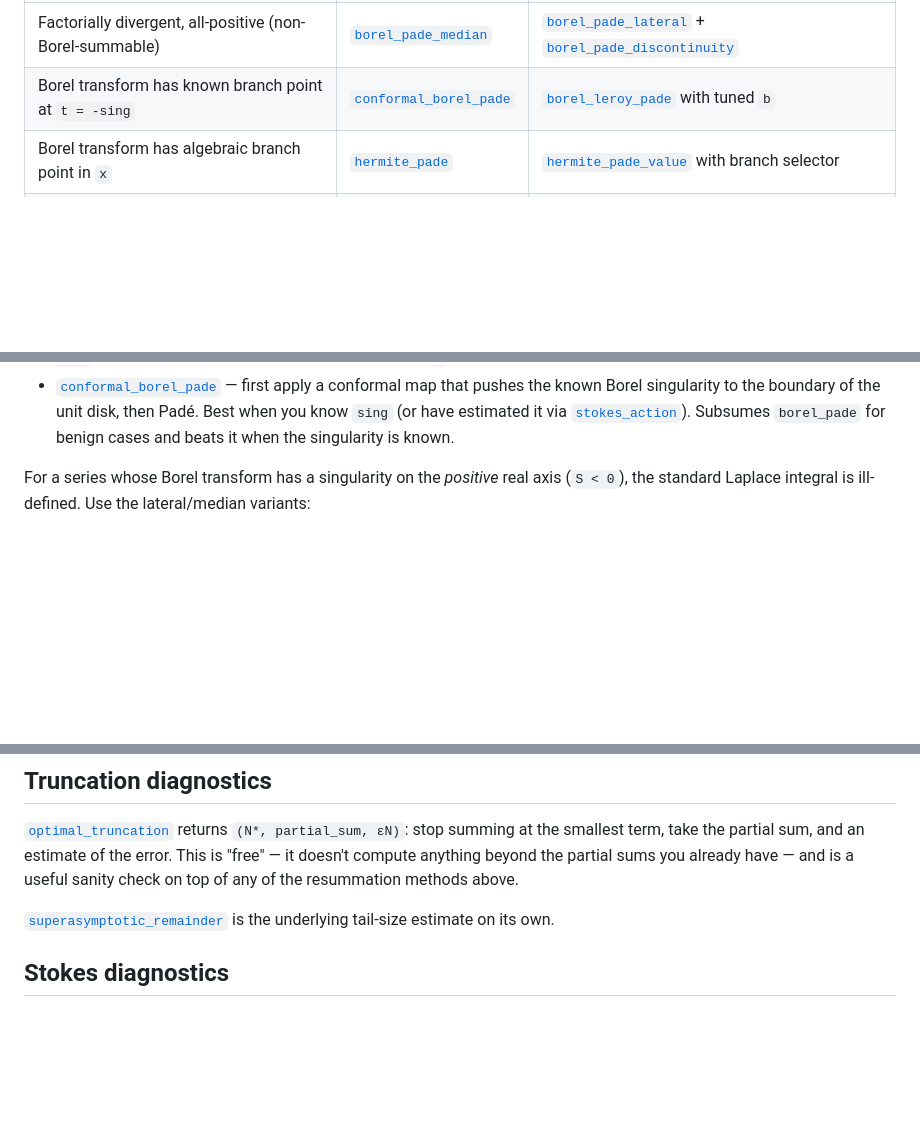
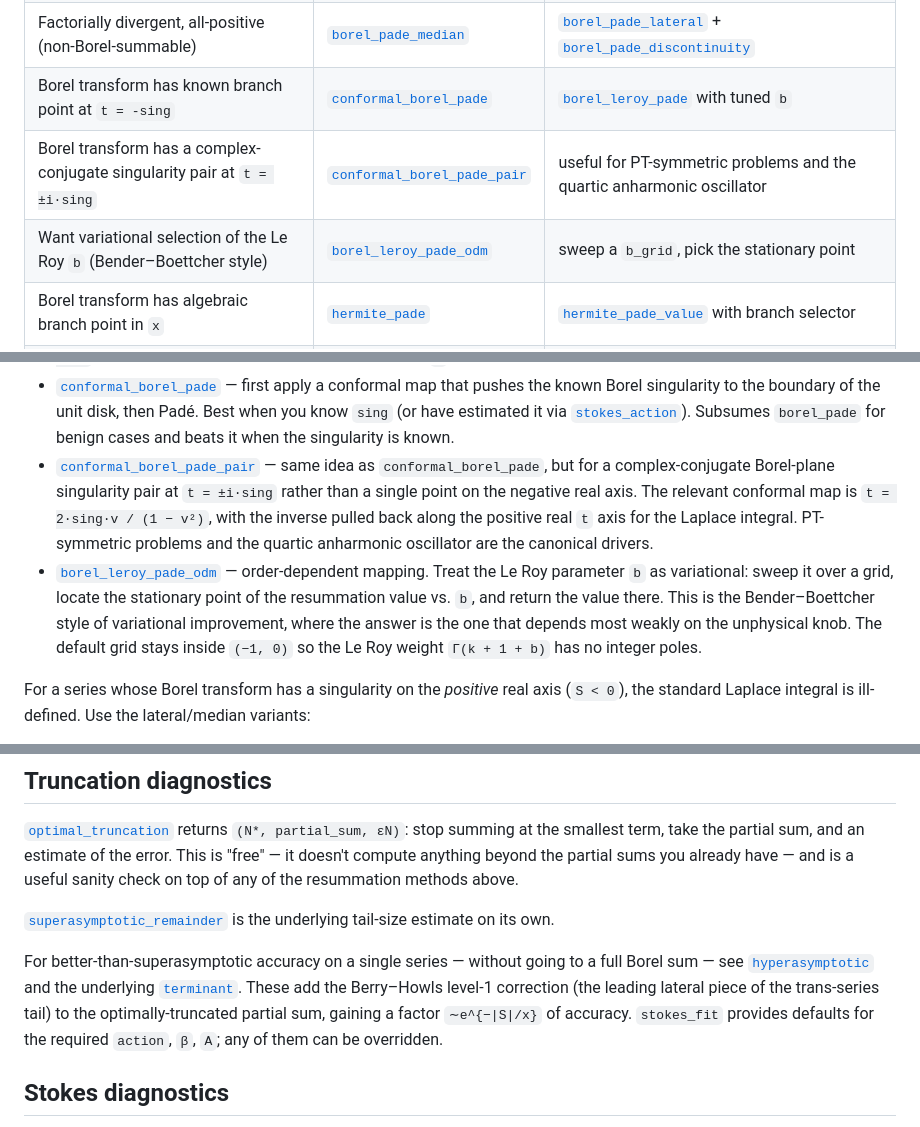
Before and after one commit to schenkse/Resurgence.jl, a Markdown page: docs/src/methods_guide.md, 3 parts joined by grey strips. Drawn GitHub-style; blank space fills up the shorter version.

Commit message:
docs: cover ODM and ConformalBorelPadePair in methods guide
Add decision-table rows and short prose sections for the two recent
Borel-side additions that the methods guide didn't yet mention:
`borel_leroy_pade_odm` (variational Le Roy `b`-selection) and
`conformal_borel_pade_pair` (complex-conjugate Borel singularity pairs).
Also surface `hyperasymptotic`/`terminant` next to `optimal_truncation`
in the truncation-diagnostics section, and refresh the feature table on
the index page so the same three families are discoverable from the
landing page.

Co-Authored-By: Claude Opus 4.7 <noreply@anthropic.com>

```diff
--- a/docs/src/methods_guide.md
+++ b/docs/src/methods_guide.md
@@ -12,6 +12,8 @@ This page is a decision tree.
 | Factorially divergent, alternating sign (Borel-summable)              | [`borel_pade`](@ref)                               | [`conformal_borel_pade`](@ref) if you know where the singularity is        |
 | Factorially divergent, all-positive (non-Borel-summable)              | [`borel_pade_median`](@ref)                        | [`borel_pade_lateral`](@ref) + [`borel_pade_discontinuity`](@ref)          |
 | Borel transform has known branch point at `t = -sing`                 | [`conformal_borel_pade`](@ref)                     | [`borel_leroy_pade`](@ref) with tuned `b`                                  |
+| Borel transform has a complex-conjugate singularity pair at `t = ±i·sing` | [`conformal_borel_pade_pair`](@ref)            | useful for PT-symmetric problems and the quartic anharmonic oscillator     |
+| Want variational selection of the Le Roy `b` (Bender–Boettcher style) | [`borel_leroy_pade_odm`](@ref)                     | sweep a `b_grid`, pick the stationary point                                |
 | Borel transform has algebraic branch point in `x`                     | [`hermite_pade`](@ref)                             | [`hermite_pade_value`](@ref) with branch selector                          |
 | You suspect closed form/hypergeometric                              | [`borel_meijerg`](@ref)                            | The Stieltjes tutorial covers degenerate cases                             |
 | Just need a quick error bound on a partial sum                        | [`optimal_truncation`](@ref)                       | [`superasymptotic_remainder`](@ref) for the tail estimate alone            |
@@ -82,6 +84,13 @@ The variants differ in how they handle the Padé step:
 - [`conformal_borel_pade`](@ref) — first apply a conformal map that pushes the known Borel singularity to the boundary of the unit disk, then Padé.
   Best when you know `sing` (or have estimated it via [`stokes_action`](@ref)).
   Subsumes `borel_pade` for benign cases and beats it when the singularity is known.
+- [`conformal_borel_pade_pair`](@ref) — same idea as `conformal_borel_pade`, but for a complex-conjugate Borel-plane singularity pair at `t = ±i·sing` rather than a single point on the negative real axis.
+  The relevant conformal map is `t = 2·sing·v / (1 − v²)`, with the inverse pulled back along the positive real `t` axis for the Laplace integral.
+  PT-symmetric problems and the quartic anharmonic oscillator are the canonical drivers.
+- [`borel_leroy_pade_odm`](@ref) — order-dependent mapping.
+  Treat the Le Roy parameter `b` as variational: sweep it over a grid, locate the stationary point of the resummation value vs. `b`, and return the value there.
+  This is the Bender–Boettcher style of variational improvement, where the answer is the one that depends most weakly on the unphysical knob.
+  The default grid stays inside `(−1, 0)` so the Le Roy weight `Γ(k + 1 + b)` has no integer poles.
 
 For a series whose Borel transform has a singularity on the *positive* real axis (`S < 0`), the standard Laplace integral is ill-defined.
 Use the lateral/median variants:
@@ -106,6 +115,10 @@ See the [Stieltjes tutorial](tutorials/stieltjes.md) for details.
 This is "free" — it doesn't compute anything beyond the partial sums you already have — and is a useful sanity check on top of any of the resummation methods above.
 
 [`superasymptotic_remainder`](@ref) is the underlying tail-size estimate on its own.
+
+For better-than-superasymptotic accuracy on a single series — without going to a full Borel sum — see [`hyperasymptotic`](@ref) and the underlying [`terminant`](@ref).
+These add the Berry–Howls level-1 correction (the leading lateral piece of the trans-series tail) to the optimally-truncated partial sum, gaining a factor `∼e^{−|S|/x}` of accuracy.
+`stokes_fit` provides defaults for the required `action`, `β`, `A`; any of them can be overridden.
 
 ## Stokes diagnostics
 
```
Also changed, not shown: docs/src/index.md (+2 -2 lines).
